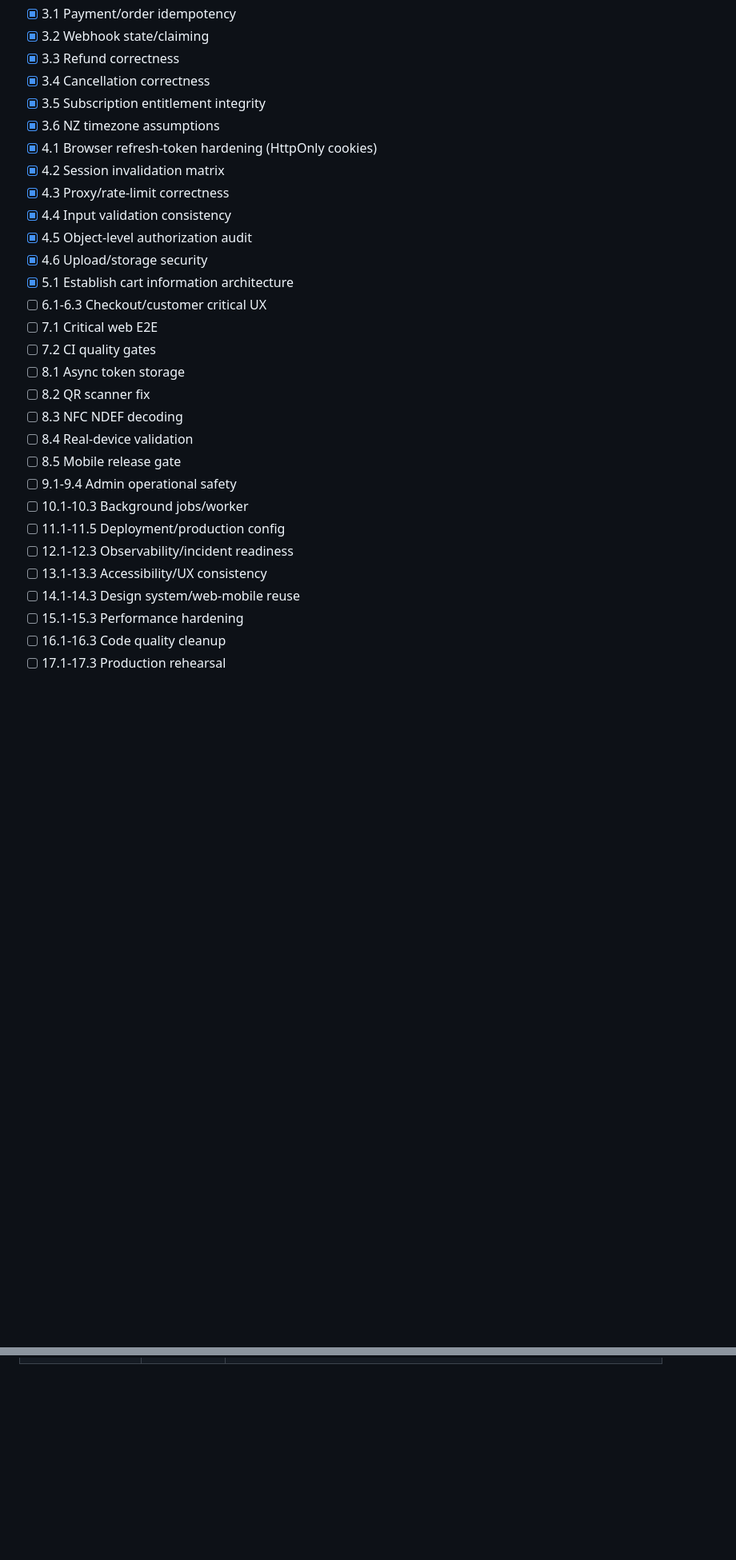
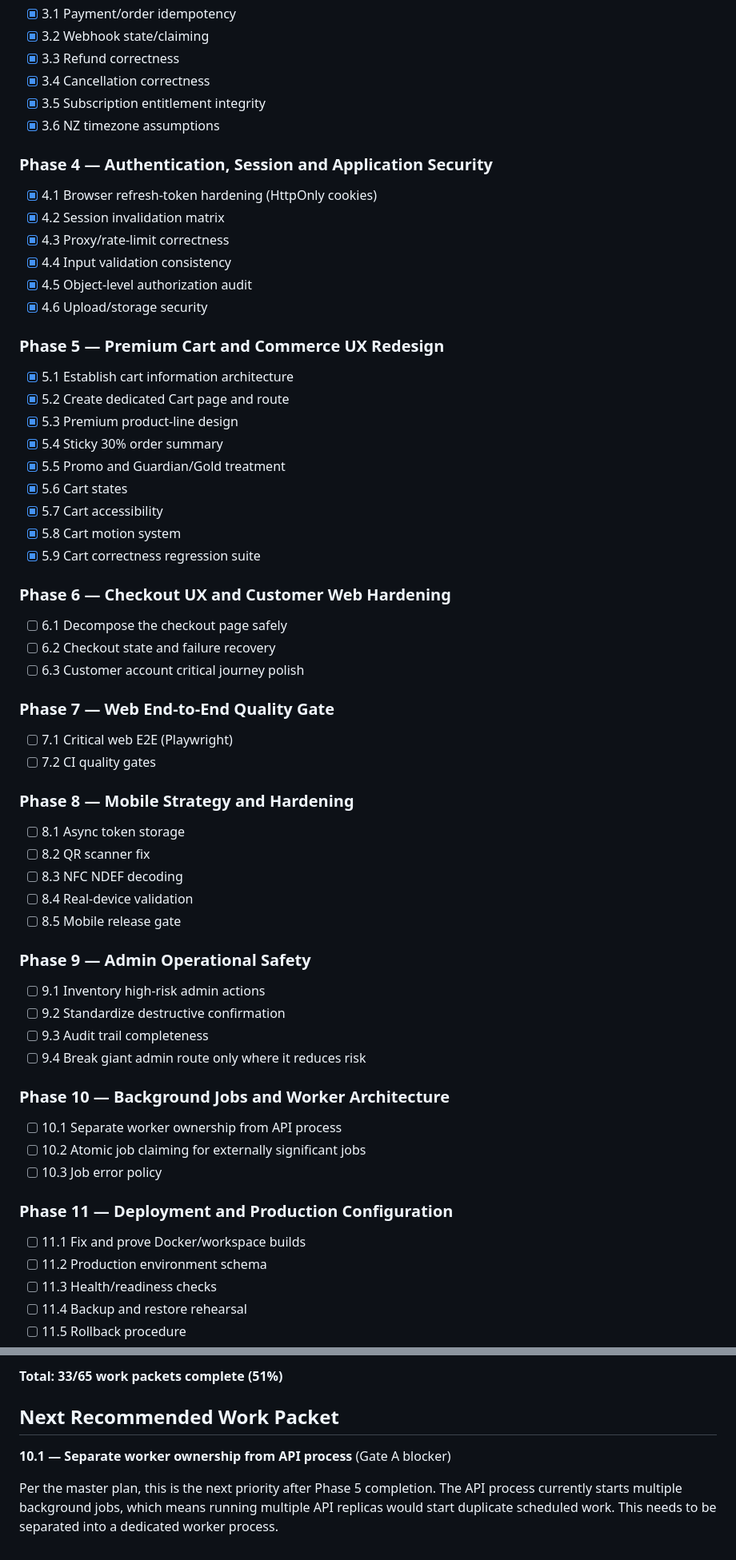
Before and after one commit to bhagatarpan/PawTag, a Markdown page: docs/MVP_IMPLEMENTATION_STATUS.md, 2 parts joined by grey strips. Shown at 80% size. Drawn GitHub-style; blank space fills up the shorter version.

```diff
--- a/docs/MVP_IMPLEMENTATION_STATUS.md
+++ b/docs/MVP_IMPLEMENTATION_STATUS.md
@@ -56,27 +64,57 @@
 - [x] 3.4 Cancellation correctness
 - [x] 3.5 Subscription entitlement integrity
 - [x] 3.6 NZ timezone assumptions
+
+### Phase 4 — Authentication, Session and Application Security
 - [x] 4.1 Browser refresh-token hardening (HttpOnly cookies)
 - [x] 4.2 Session invalidation matrix
 - [x] 4.3 Proxy/rate-limit correctness
 - [x] 4.4 Input validation consistency
 - [x] 4.5 Object-level authorization audit
 - [x] 4.6 Upload/storage security
+
+### Phase 5 — Premium Cart and Commerce UX Redesign
 - [x] 5.1 Establish cart information architecture
-- [ ] 6.1-6.3 Checkout/customer critical UX
-- [ ] 7.1 Critical web E2E
+- [x] 5.2 Create dedicated Cart page and route
+- [x] 5.3 Premium product-line design
+- [x] 5.4 Sticky 30% order summary
+- [x] 5.5 Promo and Guardian/Gold treatment
+- [x] 5.6 Cart states
+- [x] 5.7 Cart accessibility
+- [x] 5.8 Cart motion system
+- [x] 5.9 Cart correctness regression suite
+
+### Phase 6 — Checkout UX and Customer Web Hardening
+- [ ] 6.1 Decompose the checkout page safely
+- [ ] 6.2 Checkout state and failure recovery
+- [ ] 6.3 Customer account critical journey polish
+
+### Phase 7 — Web End-to-End Quality Gate
+- [ ] 7.1 Critical web E2E (Playwright)
 - [ ] 7.2 CI quality gates
+
+### Phase 8 — Mobile Strategy and Hardening
 - [ ] 8.1 Async token storage
 - [ ] 8.2 QR scanner fix
 - [ ] 8.3 NFC NDEF decoding
 - [ ] 8.4 Real-device validation
 - [ ] 8.5 Mobile release gate
-- [ ] 9.1-9.4 Admin operational safety
-- [ ] 10.1-10.3 Background jobs/worker
-- [ ] 11.1-11.5 Deployment/production config
-- [ ] 12.1-12.3 Observability/incident readiness
-- [ ] 13.1-13.3 Accessibility/UX consistency
-- [ ] 14.1-14.3 Design system/web-mobile reuse
-- [ ] 15.1-15.3 Performance hardening
-- [ ] 16.1-16.3 Code quality cleanup
-- [ ] 17.1-17.3 Production rehearsal
+
+### Phase 9 — Admin Operational Safety
+- [ ] 9.1 Inventory high-risk admin actions
+- [ ] 9.2 Standardize destructive confirmation
+- [ ] 9.3 Audit trail completeness
+- [ ] 9.4 Break giant admin route only where it reduces risk
+
+### Phase 10 — Background Jobs and Worker Architecture
+- [ ] 10.1 Separate worker ownership from API process
+- [ ] 10.2 Atomic job claiming for externally significant jobs
+- [ ] 10.3 Job error policy
+
+### Phase 11 — Deployment and Production Configuration
+- [ ] 11.1 Fix and prove Docker/workspace builds
+- [ ] 11.2 Production environment schema
+- [ ] 11.3 Health/readiness checks
+- [ ] 11.4 Backup and restore rehearsal
+- [ ] 11.5 Rollback procedure
+
@@ -92,0 +178,7 @@
+**Total: 33/65 work packets complete (51%)**
+
+## Next Recommended Work Packet
+
+**10.1 — Separate worker ownership from API process** (Gate A blocker)
+
+Per the master plan, this is the next priority after Phase 5 completion. The API process currently starts multiple background jobs, which means running multiple API replicas would start duplicate scheduled work. This needs to be separated into a dedicated worker process.
```
Also changed, not shown: other parts of docs/MVP_IMPLEMENTATION_STATUS.md (+85 -30 lines).
